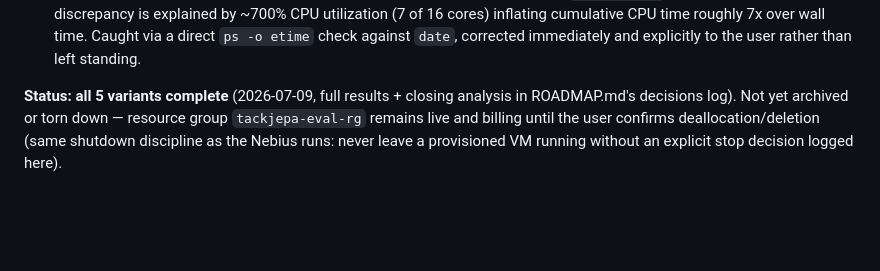
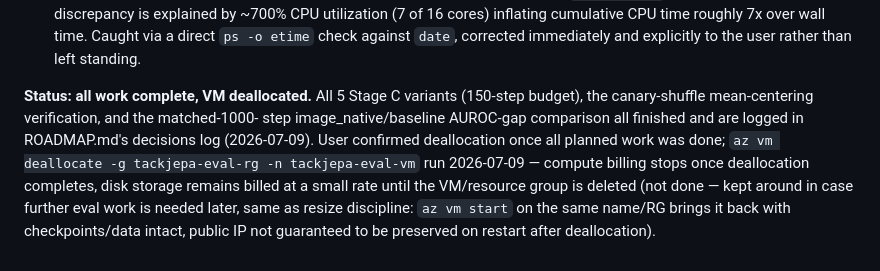
Before and after one commit to AmoghShrivastava/tack-jepa, a Markdown page: azure/README.md, the part around the change. GitHub-like rendering; blank space fills up the shorter version.

Commit message:
Log Azure VM deallocation now that all Stage C eval work is complete

```diff
--- a/azure/README.md
+++ b/azure/README.md
@@ -73,9 +73,14 @@ practically unlimited credits").
   against `date`, corrected immediately and explicitly to the user rather
   than left standing.
 
-**Status: all 5 variants complete** (2026-07-09, full results + closing
-analysis in ROADMAP.md's decisions log). Not yet archived or torn down —
-resource group `tackjepa-eval-rg` remains live and billing until the user
-confirms deallocation/deletion (same shutdown discipline as the Nebius runs:
-never leave a provisioned VM running without an explicit stop decision
-logged here).
+**Status: all work complete, VM deallocated.** All 5 Stage C variants (150-step
+budget), the canary-shuffle mean-centering verification, and the matched-1000-
+step image_native/baseline AUROC-gap comparison all finished and are logged in
+ROADMAP.md's decisions log (2026-07-09). User confirmed deallocation once all
+planned work was done; `az vm deallocate -g tackjepa-eval-rg -n tackjepa-eval-vm`
+run 2026-07-09 — compute billing stops once deallocation completes, disk
+storage remains billed at a small rate until the VM/resource group is deleted
+(not done — kept around in case further eval work is needed later, same as
+resize discipline: `az vm start` on the same name/RG brings it back with
+checkpoints/data intact, public IP not guaranteed to be preserved on restart
+after deallocation).
```
